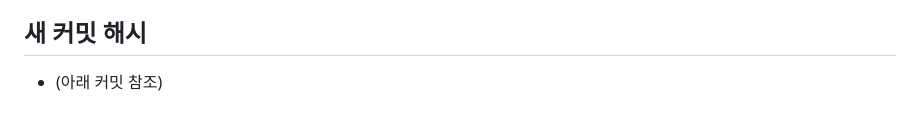
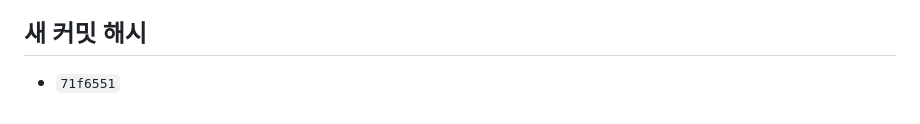
Before and after one commit to jh82130351/land-grab-game, a Markdown page: docs/12-host-pause-freeze-fix.md, the part around the change. Drawn GitHub-style.

Commit message:
docs(12): 커밋 해시 기록
Co-Authored-By: Claude Opus 5 (1M context) <noreply@anthropic.com>
Claude-Session: https://claude.ai/code/session_01UtRGpMJKzMLF2BNVQU7YAS

```diff
--- a/docs/12-host-pause-freeze-fix.md
+++ b/docs/12-host-pause-freeze-fix.md
@@ -76,4 +76,4 @@ if (screen === 'game' && (active || (online && iamHost && !matchOver))) stepMatc
 3. 09·10 문서의 미완 항목(치팅 방지 없음, 방장 이탈 시 종료, 자동 기동 미적용)은 그대로다.
 
 ## 새 커밋 해시
-- (아래 커밋 참조)
+- `71f6551`
```
